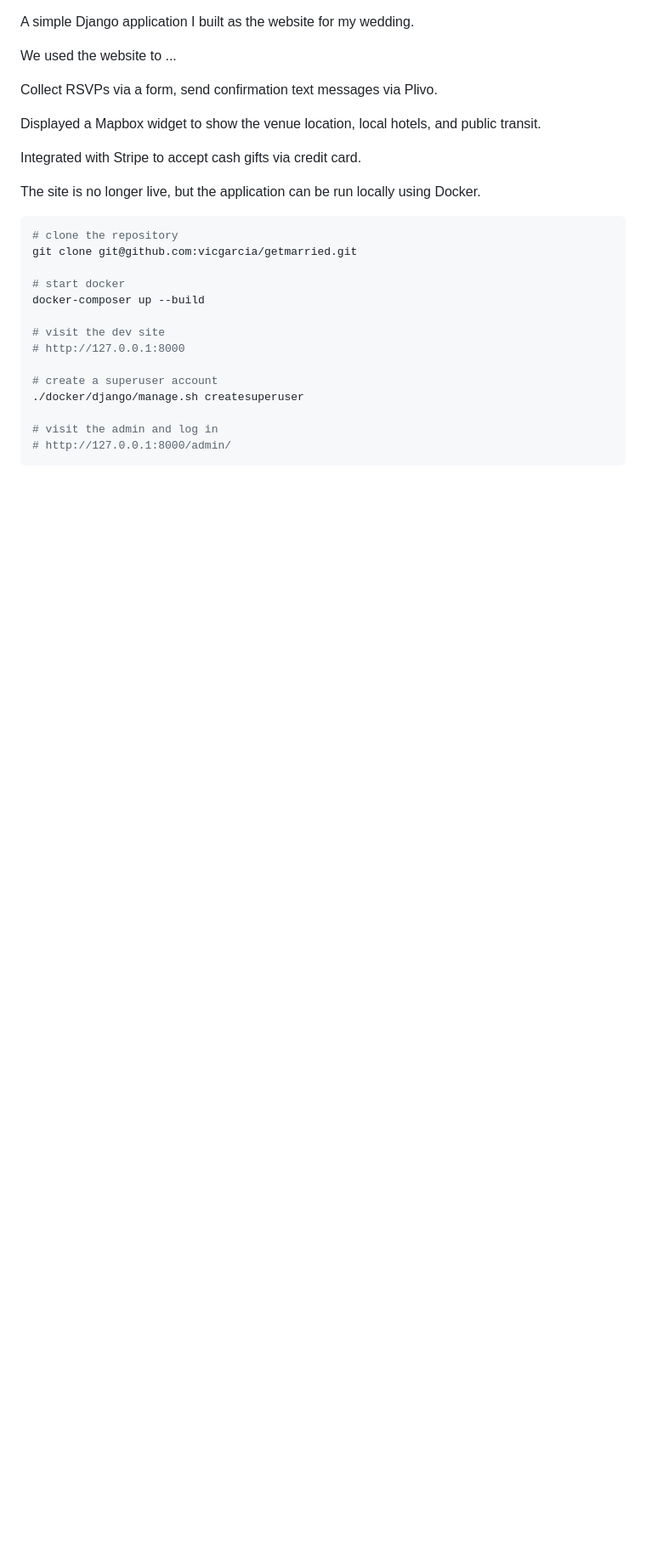
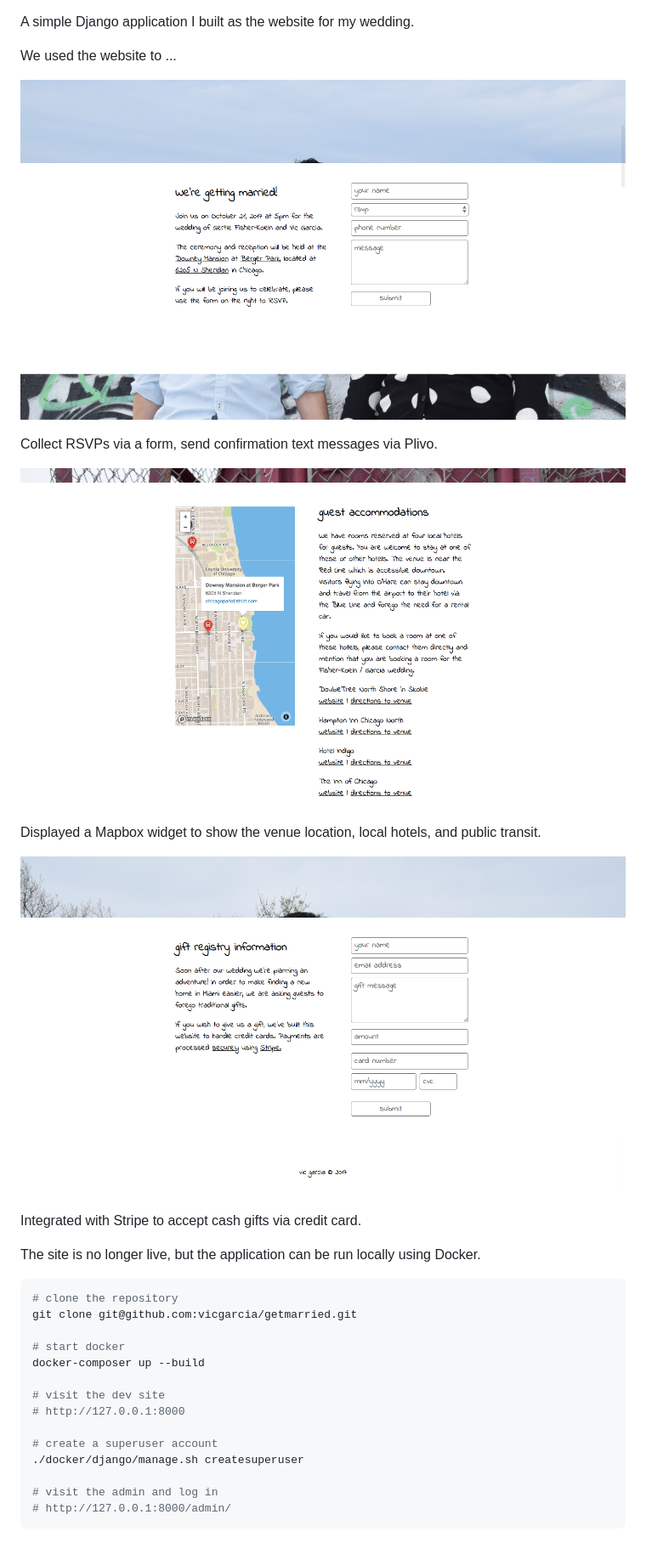
Before and after one commit to vicgarcia/getmarried, a Markdown page: README.md, the part around the change. Shown: that part at 85% size. Drawn GitHub-style; pictures changed too: screenshots/bottom-screenshot.png (added), screenshots/middle-screenshot.png (added), screenshots/top-screenshot.png (added); blank space fills up the shorter version.

Commit message:
add screenshots

```diff
--- a/README.md
+++ b/README.md
@@ -3,9 +3,15 @@ A simple Django application I built as the website for my wedding.
 
 We used the website to ...
 
+![rsvp screenshot](https://github.com/vicgarcia/getmarried/raw/master/screenshots/top-screenshot.png)
+
 Collect RSVPs via a form, send confirmation text messages via Plivo.
 
+![mapbox widget](https://github.com/vicgarcia/getmarried/raw/master/screenshots/middle-screenshot.png)
+
 Displayed a Mapbox widget to show the venue location, local hotels, and public transit.
+
+![stripe form](https://github.com/vicgarcia/getmarried/raw/master/screenshots/bottom-screenshot.png)
 
 Integrated with Stripe to accept cash gifts via credit card.
 
```
